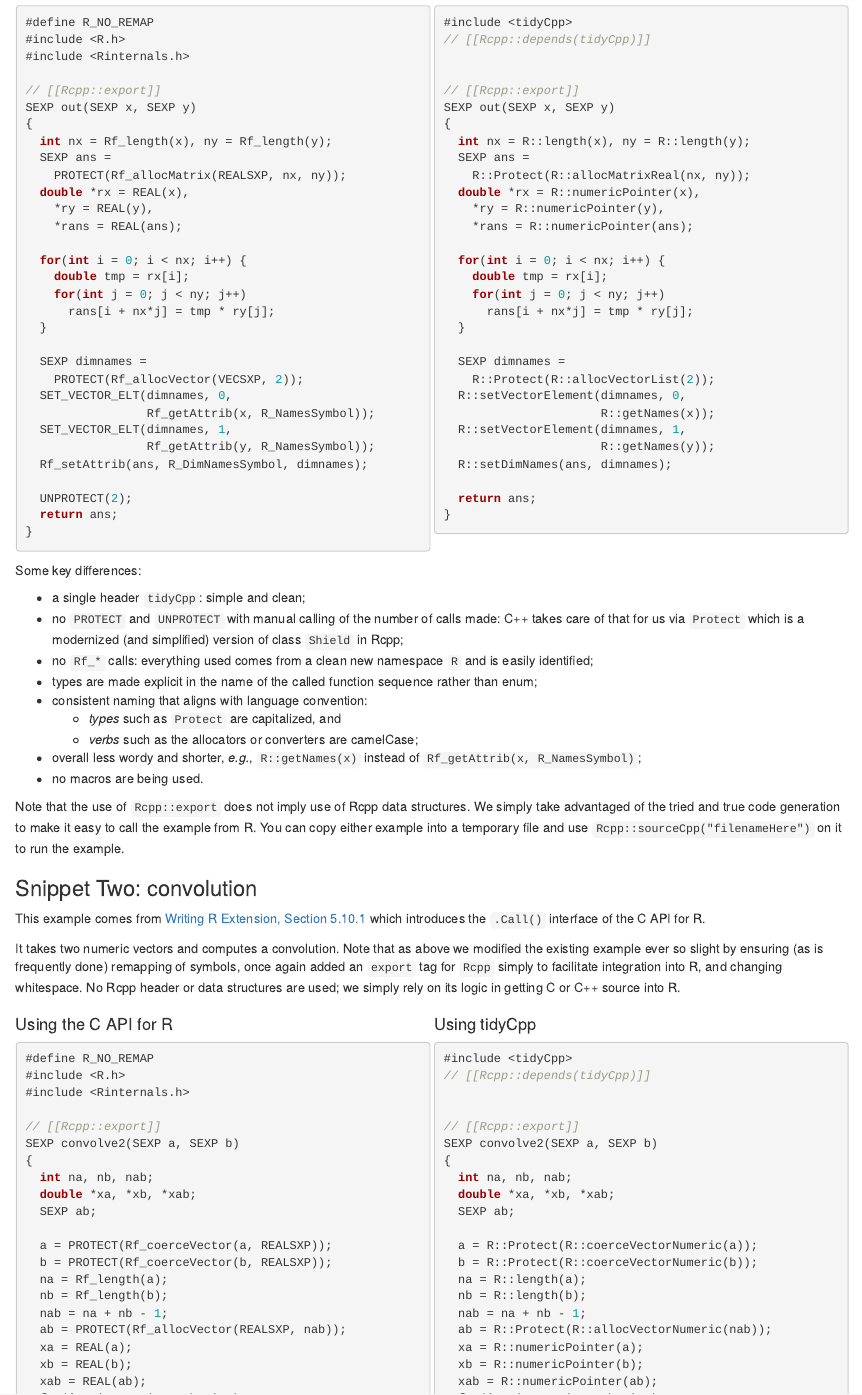
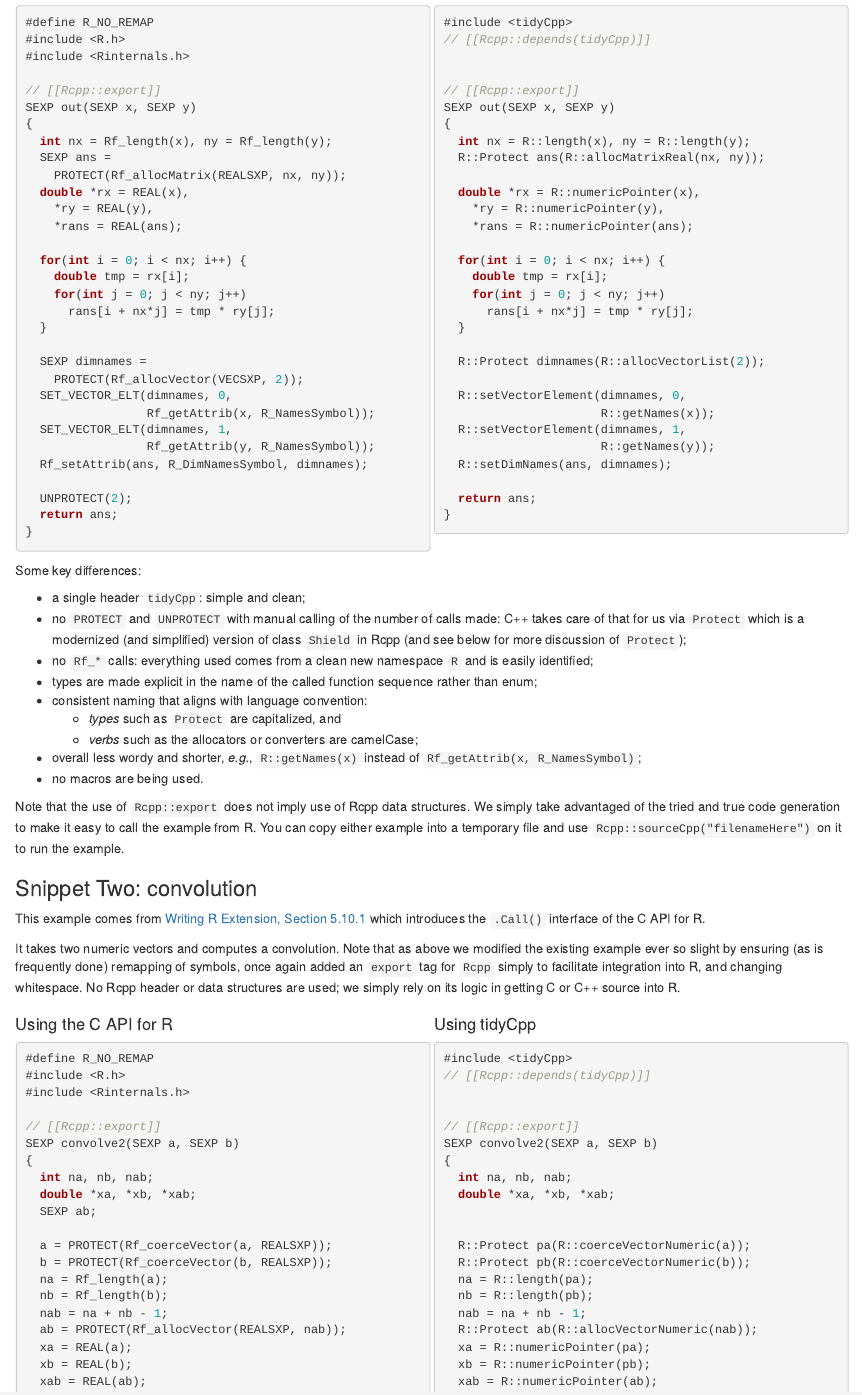
Before and after one commit to eddelbuettel/tidycpp, an R Markdown document (vignettes/motivation.Rmd): the page in a window 1100 px wide, from 530 px down. Rendered offline with R 4.5, knitr and Pandoc, with nearby package versions; drawn as R Markdown's standard HTML page in place of the format the file asks for.

Commit message:
use explicit ownership in vignette

```diff
--- a/vignettes/motivation.Rmd
+++ b/vignettes/motivation.Rmd
@@ -105,8 +95,8 @@
 SEXP out(SEXP x, SEXP y)
 {
   int nx = R::length(x), ny = R::length(y);
-  SEXP ans =
-    R::Protect(R::allocMatrixReal(nx, ny));
+  R::Protect ans(R::allocMatrixReal(nx, ny));
+
   double *rx = R::numericPointer(x),
     *ry = R::numericPointer(y),
     *rans = R::numericPointer(ans);
@@ -117,8 +107,8 @@
       rans[i + nx*j] = tmp * ry[j];
   }
 
-  SEXP dimnames =
-    R::Protect(R::allocVectorList(2));
+  R::Protect dimnames(R::allocVectorList(2));
+
   R::setVectorElement(dimnames, 0,
                       R::getNames(x));
   R::setVectorElement(dimnames, 1,
@@ -135,7 +125,8 @@
 
 - a single header `tidyCpp`: simple and clean;
 - no `PROTECT` and `UNPROTECT` with manual calling of the number of calls made: C++ takes care of
-  that for us via `Protect` which is a modernized (and simplified) version of class `Shield` in Rcpp;
+  that for us via `Protect` which is a modernized (and simplified) version of
+  class `Shield` in Rcpp (and see below for more discussion of `Protect`);
 - no `Rf_*` calls: everything used comes from a clean new namespace `R` and is easily identified;
 - types are made explicit in the name of the called function sequence rather than enum;
 - consistent naming that aligns with language convention:
@@ -217,16 +208,16 @@
 {
   int na, nb, nab;
   double *xa, *xb, *xab;
-  SEXP ab;
 
-  a = R::Protect(R::coerceVectorNumeric(a));
-  b = R::Protect(R::coerceVectorNumeric(b));
-  na = R::length(a);
-  nb = R::length(b);
+
+  R::Protect pa(R::coerceVectorNumeric(a));
+  R::Protect pb(R::coerceVectorNumeric(b));
+  na = R::length(pa);
+  nb = R::length(pb);
   nab = na + nb - 1;
-  ab = R::Protect(R::allocVectorNumeric(nab));
-  xa = R::numericPointer(a);
-  xb = R::numericPointer(b);
+  R::Protect ab(R::allocVectorNumeric(nab));
+  xa = R::numericPointer(pa);
+  xb = R::numericPointer(pb);
   xab = R::numericPointer(ab);
   for(int i = 0; i < nab; i++)
     xab[i] = 0.0;
@@ -241,3 +232,6 @@
 
 Like the previous example, the new version operates without macros, does not require manual counting
 in `PROTECT` and `UNPROTECT` and is, to our eyes, a little more readable.
+
+As the existing example from [Writing R Extension, Section
+5.10.1](https://cran.r-project.org/doc/manuals/r-release/R-exts.html#Calling-_002eCall)
@@ -335,7 +334,7 @@
     R::error("'x' must be character vector.");
   }
   R_xlen_t n = R::xlength(x);
-  SEXP res = R::Protect(R::allocVectorCharacter(n));
+  R::Protect res(R::allocVectorCharacter(n));
   uchardet_t handle = uchardet_new();
   for (R_len_t i = 0; i < n; ++i) {
     R::setStringElement(res, i, fun(R::stringElement(x, i), handle));
@@ -357,7 +356,7 @@
   if (R::Typeof(x) != RAWSXP) {
     R::error("'x' must be raw vector.");
   }
-  SEXP res = R::Protect(R::allocVectorCharacter(1));
+  R::Protect res(R::allocVectorCharacter(1));
   uchardet_t handle = uchardet_new();
   R::setStringElement(res, 0, do_detect_sexp(x, handle));
   uchardet_delete(handle);
```
Also changed, not shown: vignettes/motivation.Rmd (17 more changed lines), 1 other file.
